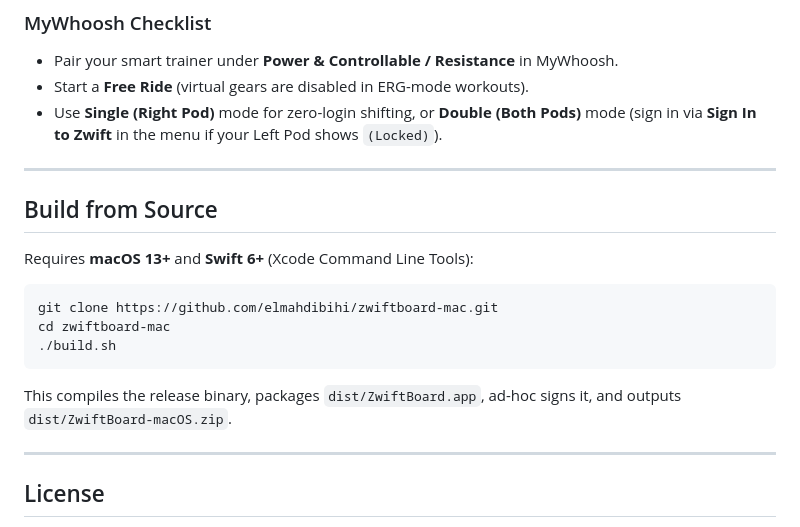
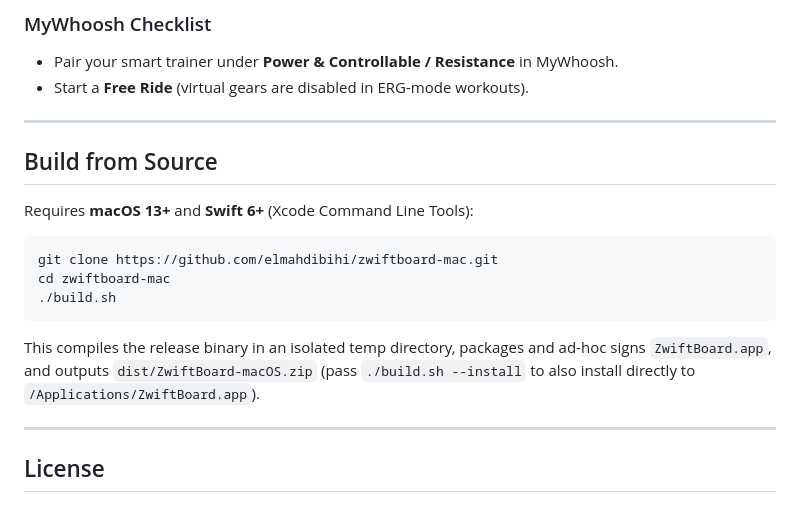
Before and after one commit to elmahdibihi/zwiftboard-mac, a Markdown page: README.md, the part around one of its changes. GitHub-like rendering.

````diff
--- a/README.md
+++ b/README.md
@@ -57,7 +57,6 @@ MyWhoosh supports virtual shifting (**MyShift**) via keyboard shortcuts (`I` / `
 ### MyWhoosh Checklist
 - Pair your smart trainer under **Power & Controllable / Resistance** in MyWhoosh.
 - Start a **Free Ride** (virtual gears are disabled in ERG-mode workouts).
-- Use **Single (Right Pod)** mode for zero-login shifting, or **Double (Both Pods)** mode (sign in via **Sign In to Zwift** in the menu if your Left Pod shows `(Locked)`).
 
 ---
 
@@ -71,7 +70,7 @@ cd zwiftboard-mac
 ./build.sh
 ```
 
-This compiles the release binary, packages `dist/ZwiftBoard.app`, ad-hoc signs it, and outputs `dist/ZwiftBoard-macOS.zip`.
+This compiles the release binary in an isolated temp directory, packages and ad-hoc signs `ZwiftBoard.app`, and outputs `dist/ZwiftBoard-macOS.zip` (pass `./build.sh --install` to also install directly to `/Applications/ZwiftBoard.app`).
 
 ---
 
````
Also changed, not shown: other parts of README.md (+14 -14 lines), screenshots/menubar.png, 7 other files.
